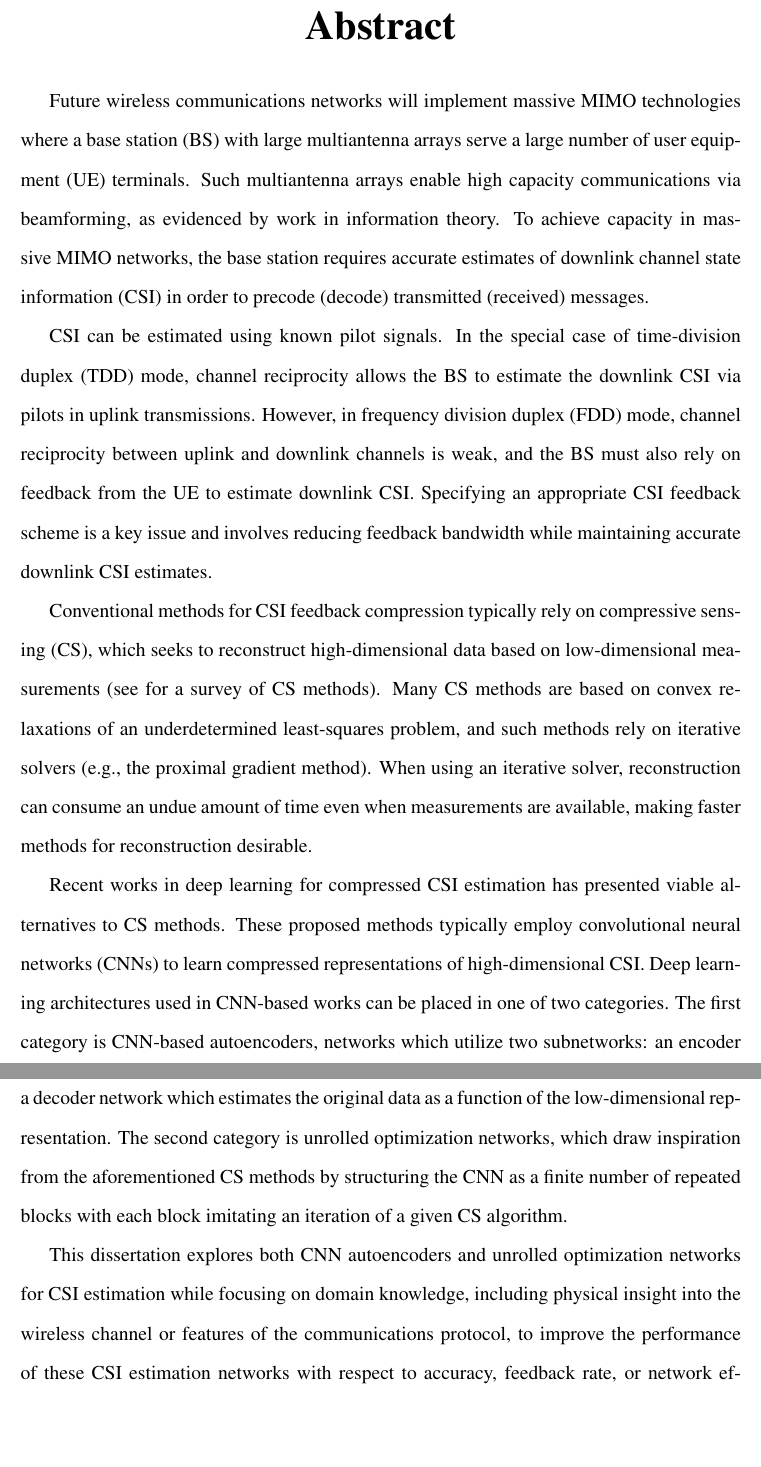
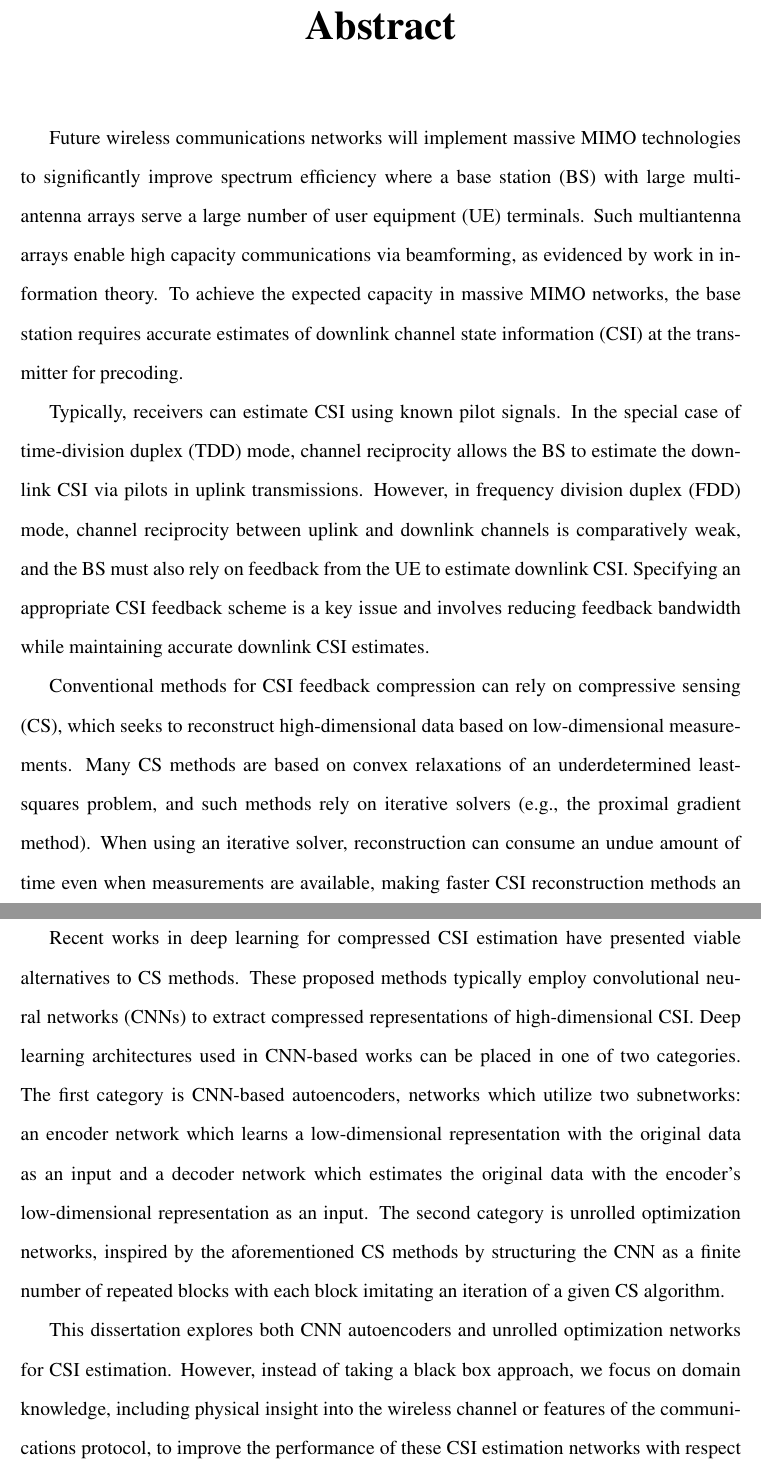
Before and after one commit to mdelrosa/PhD_Thesis_MDR, a LaTeX thesis (PhD_Thesis.tex, which reads source_file/Abstract.tex): two parts of pages 15 and 16 of 102 before the commit and two parts of pages 15 and 16 of 103 after it, joined at a grey line, cut so that both start at the same text, the shorter picture padded with empty space. Compiled offline with pdfLaTeX.

Commit message:
Abstract: Final edits/fix toc tag

```diff
--- a/source_file/Abstract.tex
+++ b/source_file/Abstract.tex
@@ -1,16 +1,16 @@
 \newpage
 % {\baselineskip 14pt \rightline{Mason del Rosario} \rightline{September,
 % \the\year} \rightline{Electrical and Computer Engineering}} \vspace{27pt}
-\centerline{\Huge \bf {Abstract}} \vspace{18pt}
-\addcontentsline{toc}{section}{Abstract}
+\chapter*{\centering Abstract}
+\addcontentsline{toc}{chapter}{Abstract}
 
-Future wireless communications networks will implement massive MIMO technologies where a base station (BS) with large multiantenna arrays serve a large number of user equipment (UE) terminals. Such multiantenna arrays enable high capacity communications via beamforming, as evidenced by work in information theory. To achieve capacity in massive MIMO networks, the base station requires accurate estimates of downlink channel state information (CSI) in order to precode (decode) transmitted (received) messages.
+Future wireless communications networks will implement massive MIMO technologies to significantly improve spectrum efficiency where a base station (BS) with large multiantenna arrays serve a large number of user equipment (UE) terminals. Such multiantenna arrays enable high capacity communications via beamforming, as evidenced by work in information theory. To achieve the expected capacity in massive MIMO networks, the base station requires accurate estimates of downlink channel state information (CSI) at the transmitter for precoding.
 
-CSI can be estimated using known pilot signals. In the special case of time-division duplex (TDD) mode, channel reciprocity allows the BS to estimate the downlink CSI via pilots in uplink transmissions. However, in frequency division duplex (FDD) mode, channel reciprocity between uplink and downlink channels is weak, and the BS must also rely on feedback from the UE to estimate downlink CSI. Specifying an appropriate CSI feedback scheme is a key issue and involves reducing feedback bandwidth while maintaining accurate downlink CSI estimates.
+Typically, receivers can estimate CSI using known pilot signals. In the special case of time-division duplex (TDD) mode, channel reciprocity allows the BS to estimate the downlink CSI via pilots in uplink transmissions. However, in frequency division duplex (FDD) mode, channel reciprocity between uplink and downlink channels is comparatively weak, and the BS must also rely on feedback from the UE to estimate downlink CSI. Specifying an appropriate CSI feedback scheme is a key issue and involves reducing feedback bandwidth while maintaining accurate downlink CSI estimates.
 
-Conventional methods for CSI feedback compression typically rely on compressive sensing (CS), which seeks to reconstruct high-dimensional data based on low-dimensional measurements (see for a survey of CS methods). Many CS methods are based on convex relaxations of an underdetermined least-squares problem, and such methods rely on iterative solvers (e.g., the proximal gradient method). When using an iterative solver, reconstruction can consume an undue amount of time even when measurements are available, making faster methods for reconstruction desirable.
+Conventional methods for CSI feedback compression can rely on compressive sensing (CS), which seeks to reconstruct high-dimensional data based on low-dimensional measurements. Many CS methods are based on convex relaxations of an underdetermined least-squares problem, and such methods rely on iterative solvers (e.g., the proximal gradient method). When using an iterative solver, reconstruction can consume an undue amount of time even when measurements are available, making faster CSI reconstruction methods an attractive research direction.
 
-Recent works in deep learning for compressed CSI estimation has presented viable alternatives to CS methods. These proposed methods typically employ convolutional neural networks (CNNs) to learn compressed representations of high-dimensional CSI. Deep learning architectures used in CNN-based works can be placed in one of two categories. The first category is CNN-based autoencoders, networks which utilize two subnetworks: an encoder network which learns a low-dimensional representation with the original data as an input and a decoder network which estimates the original data as a function of the low-dimensional representation. The second category is unrolled optimization networks, which draw inspiration from the aforementioned CS methods by structuring the CNN as a finite number of repeated blocks with each block imitating an iteration of a given CS algorithm.
+Recent works in deep learning for compressed CSI estimation have presented viable alternatives to CS methods. These proposed methods typically employ convolutional neural networks (CNNs) to extract compressed representations of high-dimensional CSI. Deep learning architectures used in CNN-based works can be placed in one of two categories. The first category is CNN-based autoencoders, networks which utilize two subnetworks: an encoder network which learns a low-dimensional representation with the original data as an input and a decoder network which estimates the original data with the encoder's low-dimensional representation as an input. The second category is unrolled optimization networks, inspired by the aforementioned CS methods by structuring the CNN as a finite number of repeated blocks with each block imitating an iteration of a given CS algorithm.
 
-This dissertation explores both CNN autoencoders and unrolled optimization networks for CSI estimation while focusing on domain knowledge, including physical insight into the wireless channel or features of the communications protocol, to improve the performance of these CSI estimation networks with respect to accuracy, feedback rate, or network efficiency. Prior works have demonstrated superior performance of these architectures over conventional CS methods, and this dissertation investigates the myriad ways that domain knowledge of wireless channels and communications protocols can be leveraged to improve CSI estimation.
+This dissertation explores both CNN autoencoders and unrolled optimization networks for CSI estimation. However, instead of taking a black box approach, we focus on domain knowledge, including physical insight into the wireless channel or features of the communications protocol, to improve the performance of these CSI estimation networks with respect to accuracy, feedback rate, or network efficiency. Prior works have demonstrated superior performance of these architectures over conventional CS methods, and this dissertation investigates the myriad ways that domain knowledge of wireless channels and communications protocols can be leveraged to improve CSI estimation.
 
```
Also changed, not shown: source_file/Abstract.tex (2 more changed lines).
